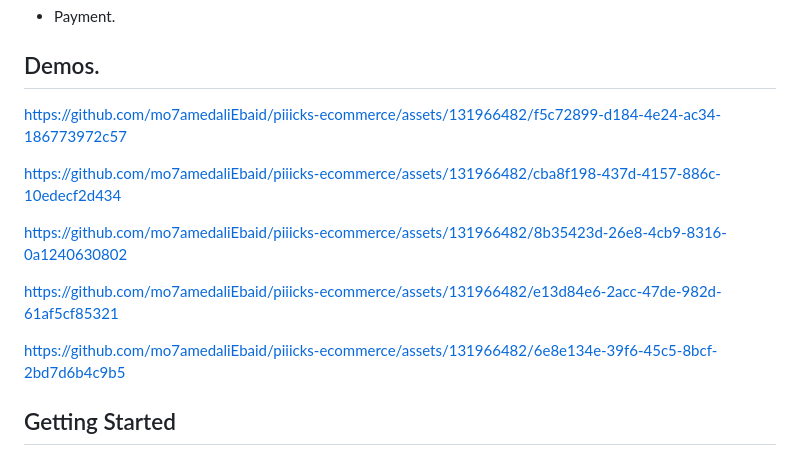
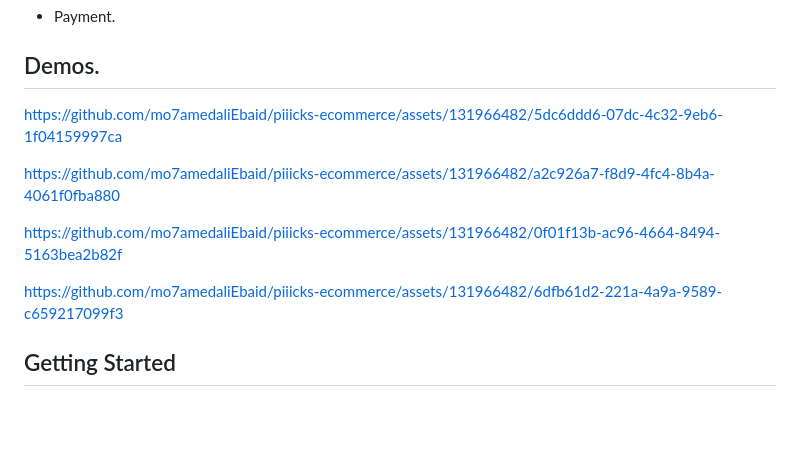
Before and after one commit to mo7amedaliEbaid/piiicks-ecommerce, a Markdown page: README.md, the part around the change. Rendered like a GitHub page; blank space fills up the shorter version.

```diff
--- a/README.md
+++ b/README.md
@@ -177,20 +177,24 @@ For more screen shots [Here](https://github.com/mo7amedaliEbaid/piiicks-ecom/blo
 
 
 
-https://github.com/mo7amedaliEbaid/piiicks-ecommerce/assets/131966482/f5c72899-d184-4e24-ac34-186773972c57
+https://github.com/mo7amedaliEbaid/piiicks-ecommerce/assets/131966482/5dc6ddd6-07dc-4c32-9eb6-1f04159997ca
 
 
 
-https://github.com/mo7amedaliEbaid/piiicks-ecommerce/assets/131966482/cba8f198-437d-4157-886c-10edecf2d434
+
+
+https://github.com/mo7amedaliEbaid/piiicks-ecommerce/assets/131966482/a2c926a7-f8d9-4fc4-8b4a-4061f0fba880
 
 
 
-https://github.com/mo7amedaliEbaid/piiicks-ecommerce/assets/131966482/8b35423d-26e8-4cb9-8316-0a1240630802
 
-https://github.com/mo7amedaliEbaid/piiicks-ecommerce/assets/131966482/e13d84e6-2acc-47de-982d-61af5cf85321
 
-https://github.com/mo7amedaliEbaid/piiicks-ecommerce/assets/131966482/6e8e134e-39f6-45c5-8bcf-2bd7d6b4c9b5
+https://github.com/mo7amedaliEbaid/piiicks-ecommerce/assets/131966482/0f01f13b-ac96-4664-8494-5163bea2b82f
 
+
+
+
+https://github.com/mo7amedaliEbaid/piiicks-ecommerce/assets/131966482/6dfb61d2-221a-4a9a-9589-c659217099f3
 
 
 
```
